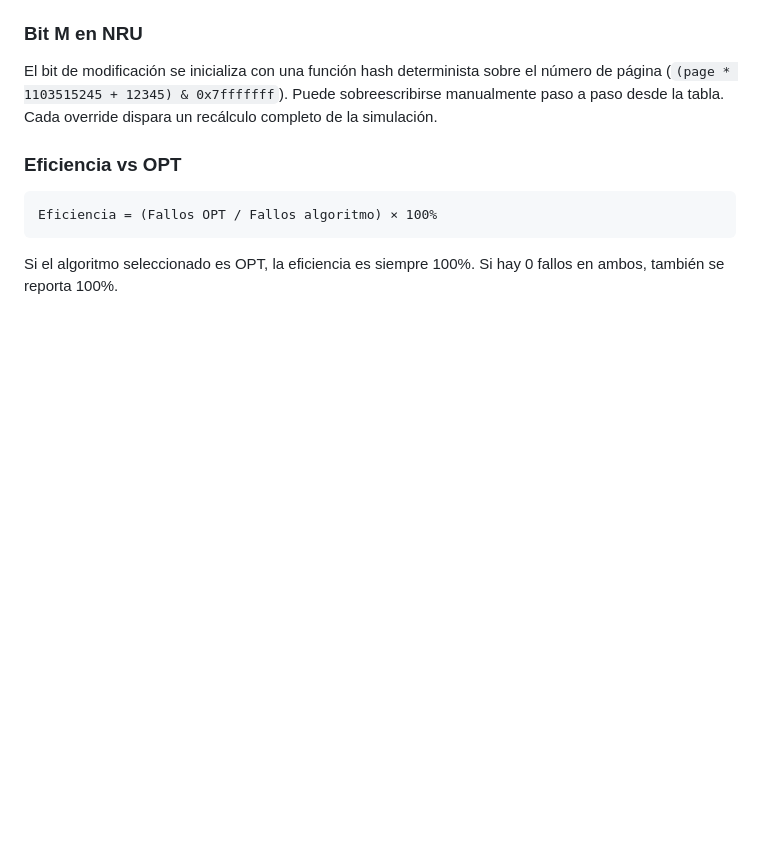
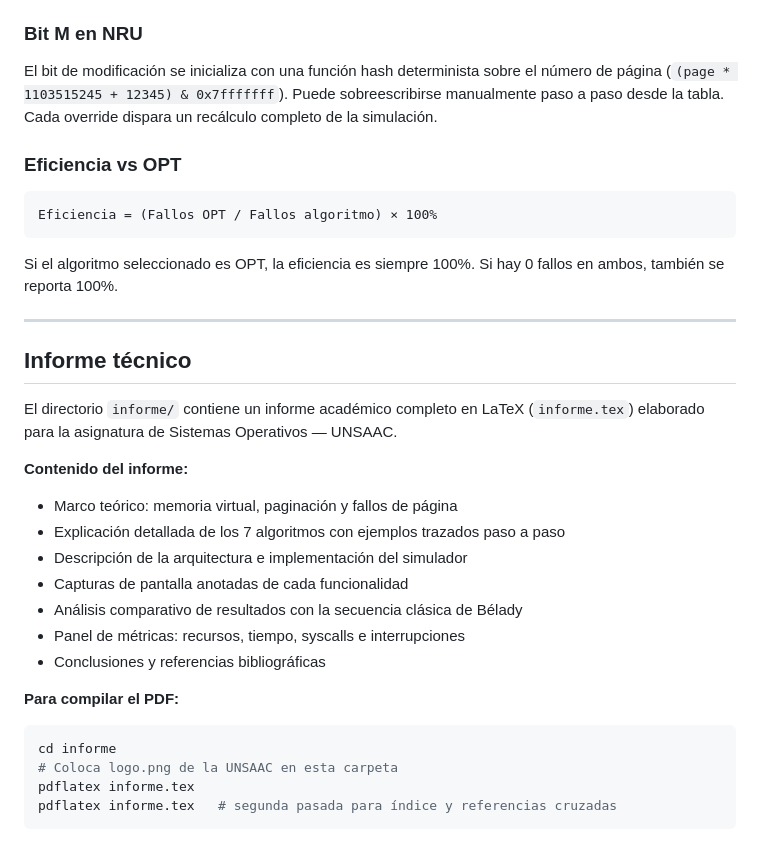
Before and after one commit to hectorDev2/algoritmos-paginacion-so, a Markdown page: README.md, the part around the change. GitHub-like rendering; blank space fills up the shorter version.

Commit message:
docs: add informe section to README with compile instructions
Co-Authored-By: Claude Sonnet 4.6 <noreply@anthropic.com>

````diff
--- a/README.md
+++ b/README.md
@@ -290,3 +290,26 @@ El bit de modificación se inicializa con una función hash determinista sobre e
 Eficiencia = (Fallos OPT / Fallos algoritmo) × 100%
 ```
 Si el algoritmo seleccionado es OPT, la eficiencia es siempre 100%. Si hay 0 fallos en ambos, también se reporta 100%.
+
+---
+
+## Informe técnico
+
+El directorio `informe/` contiene un informe académico completo en LaTeX (`informe.tex`) elaborado para la asignatura de Sistemas Operativos — UNSAAC.
+
+**Contenido del informe:**
+- Marco teórico: memoria virtual, paginación y fallos de página
+- Explicación detallada de los 7 algoritmos con ejemplos trazados paso a paso
+- Descripción de la arquitectura e implementación del simulador
+- Capturas de pantalla anotadas de cada funcionalidad
+- Análisis comparativo de resultados con la secuencia clásica de Bélady
+- Panel de métricas: recursos, tiempo, syscalls e interrupciones
+- Conclusiones y referencias bibliográficas
+
+**Para compilar el PDF:**
+```bash
+cd informe
+# Coloca logo.png de la UNSAAC en esta carpeta
+pdflatex informe.tex
+pdflatex informe.tex   # segunda pasada para índice y referencias cruzadas
+```
````
